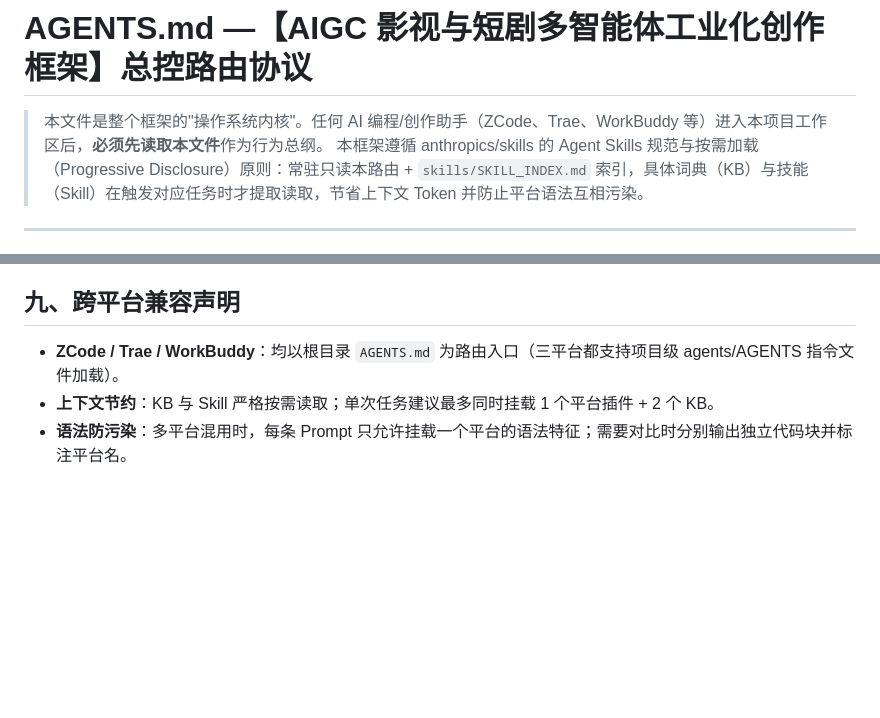
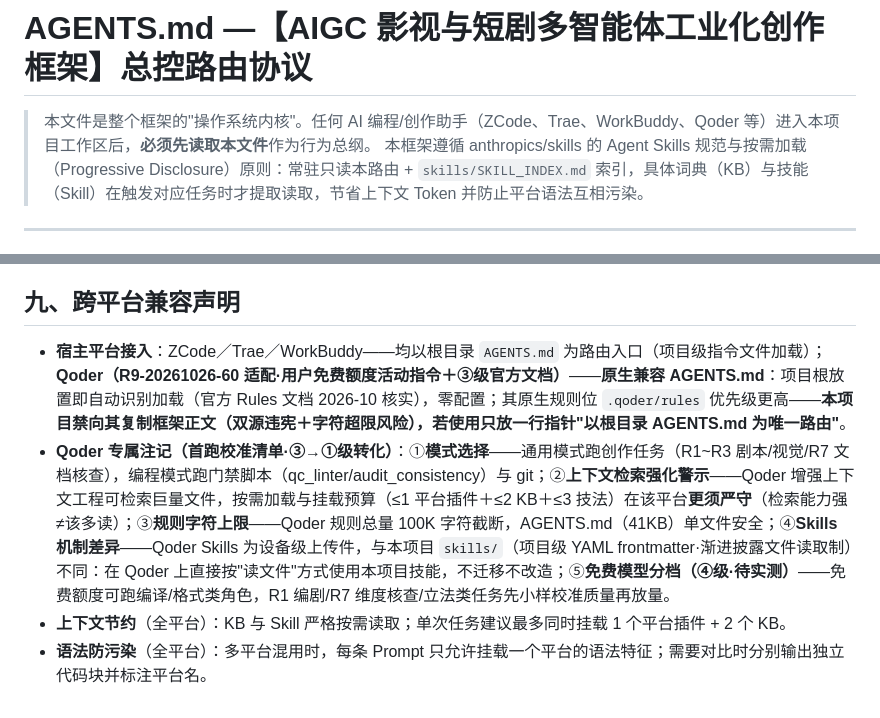
Before and after one commit to JasperLins/AiDirector, a Markdown page: AGENTS.md, 2 parts joined by grey strips. Drawn GitHub-style; blank space fills up the shorter version.

Commit message:
Qoder宿主平台适配（R9-20261026-60·用户免费额度活动指令）：AGENTS九节扩四平台接入表——Qoder原生兼容AGENTS.md（项目根放置即自动识别·③级官方Rules文档2026-10核实·零配置）；五条专属注记：①模式选择（通用=创作任务/编程=门禁脚本git）②上下文检索强化警示（增强上下文工程检索巨量文件——挂载预算纪律在Qoder更须严守·检索能力强≠该多读）③规则字符上限100K（AGENTS.md 41KB单文件安全·禁向.qoder/rules复制框架正文防双源违宪）④Skills机制差异（Qoder设备级上传件vs本项目项目级YAML frontmatter——按读文件方式使用不迁移）⑤免费模型分档待实测（编译/格式类可跑·编剧/核查/立法先小样校准）；.qoder/rules若用只放一行指针——验收：L1机检0错误、audit fail=0

```diff
--- a/AGENTS.md
+++ b/AGENTS.md
@@ -1,6 +1,6 @@
 # AGENTS.md —【AIGC 影视与短剧多智能体工业化创作框架】总控路由协议
 
-> 本文件是整个框架的"操作系统内核"。任何 AI 编程/创作助手（ZCode、Trae、WorkBuddy 等）进入本项目工作区后，**必须先读取本文件**作为行为总纲。
+> 本文件是整个框架的"操作系统内核"。任何 AI 编程/创作助手（ZCode、Trae、WorkBuddy、Qoder 等）进入本项目工作区后，**必须先读取本文件**作为行为总纲。
 > 本框架遵循 anthropics/skills 的 Agent Skills 规范与按需加载（Progressive Disclosure）原则：常驻只读本路由 + `skills/SKILL_INDEX.md` 索引，具体词典（KB）与技能（Skill）在触发对应任务时才提取读取，节省上下文 Token 并防止平台语法互相污染。
 
 ---
@@ -232,6 +232,7 @@ ai-video-framework/（本项目根 D:\AiDirector）
 
 ## 九、跨平台兼容声明
 
-- **ZCode / Trae / WorkBuddy**：均以根目录 `AGENTS.md` 为路由入口（三平台都支持项目级 agents/AGENTS 指令文件加载）。
-- **上下文节约**：KB 与 Skill 严格按需读取；单次任务建议最多同时挂载 1 个平台插件 + 2 个 KB。
-- **语法防污染**：多平台混用时，每条 Prompt 只允许挂载一个平台的语法特征；需要对比时分别输出独立代码块并标注平台名。
+- **宿主平台接入**：ZCode／Trae／WorkBuddy——均以根目录 `AGENTS.md` 为路由入口（项目级指令文件加载）；**Qoder（R9-20261026-60 适配·用户免费额度活动指令＋③级官方文档）**——**原生兼容 AGENTS.md**：项目根放置即自动识别加载（官方 Rules 文档 2026-10 核实），零配置；其原生规则位 `.qoder/rules` 优先级更高——**本项目禁向其复制框架正文（双源违宪＋字符超限风险），若使用只放一行指针"以根目录 AGENTS.md 为唯一路由"**。
+- **Qoder 专属注记（首跑校准清单·③→①级转化）**：①**模式选择**——通用模式跑创作任务（R1~R3 剧本/视觉/R7 文档核查），编程模式跑门禁脚本（qc_linter/audit_consistency）与 git；②**上下文检索强化警示**——Qoder 增强上下文工程可检索巨量文件，按需加载与挂载预算（≤1 平台插件＋≤2 KB＋≤3 技法）在该平台**更须严守**（检索能力强≠该多读）；③**规则字符上限**——Qoder 规则总量 100K 字符截断，AGENTS.md（41KB）单文件安全；④**Skills 机制差异**——Qoder Skills 为设备级上传件，与本项目 `skills/`（项目级 YAML frontmatter·渐进披露文件读取制）不同：在 Qoder 上直接按"读文件"方式使用本项目技能，不迁移不改造；⑤**免费模型分档（④级·待实测）**——免费额度可跑编译/格式类角色，R1 编剧/R7 维度核查/立法类任务先小样校准质量再放量。
+- **上下文节约**（全平台）：KB 与 Skill 严格按需读取；单次任务建议最多同时挂载 1 个平台插件 + 2 个 KB。
+- **语法防污染**（全平台）：多平台混用时，每条 Prompt 只允许挂载一个平台的语法特征；需要对比时分别输出独立代码块并标注平台名。
```
